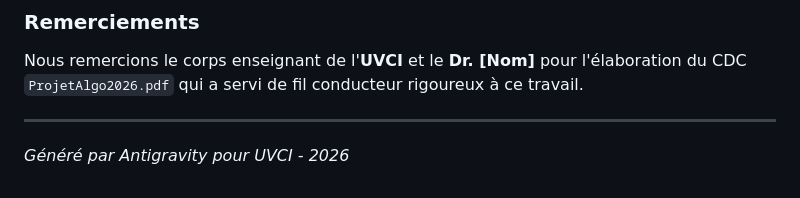
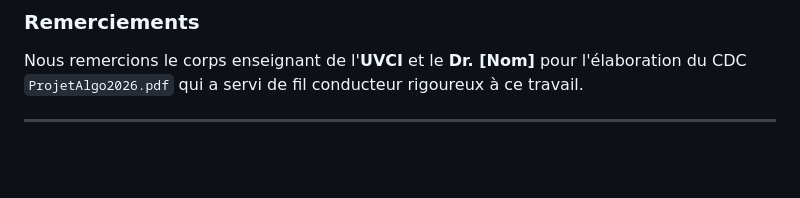
Before and after one commit to EmmanuelDedy/Projet-de-Groupe-Master-UVCI---Syst-me-Intelligent-de-Routage-et-d-Analyse-de-R-seaux, a Markdown page: README.md, the part around the change. Rendered like a GitHub page; blank space fills up the shorter version.

Commit message:
Ajout de la Documentation README.md V-Re-1

```diff
--- a/README.md
+++ b/README.md
@@ -316,4 +316,3 @@ Les algorithmes implémentés (Dijkstra, Tarjan) appartiennent au domaine public
 Nous remercions le corps enseignant de l'**UVCI** et le **Dr. [Nom]** pour l'élaboration du CDC `ProjetAlgo2026.pdf` qui a servi de fil conducteur rigoureux à ce travail.
 
 ---
-*Généré par Antigravity pour UVCI - 2026*
```
